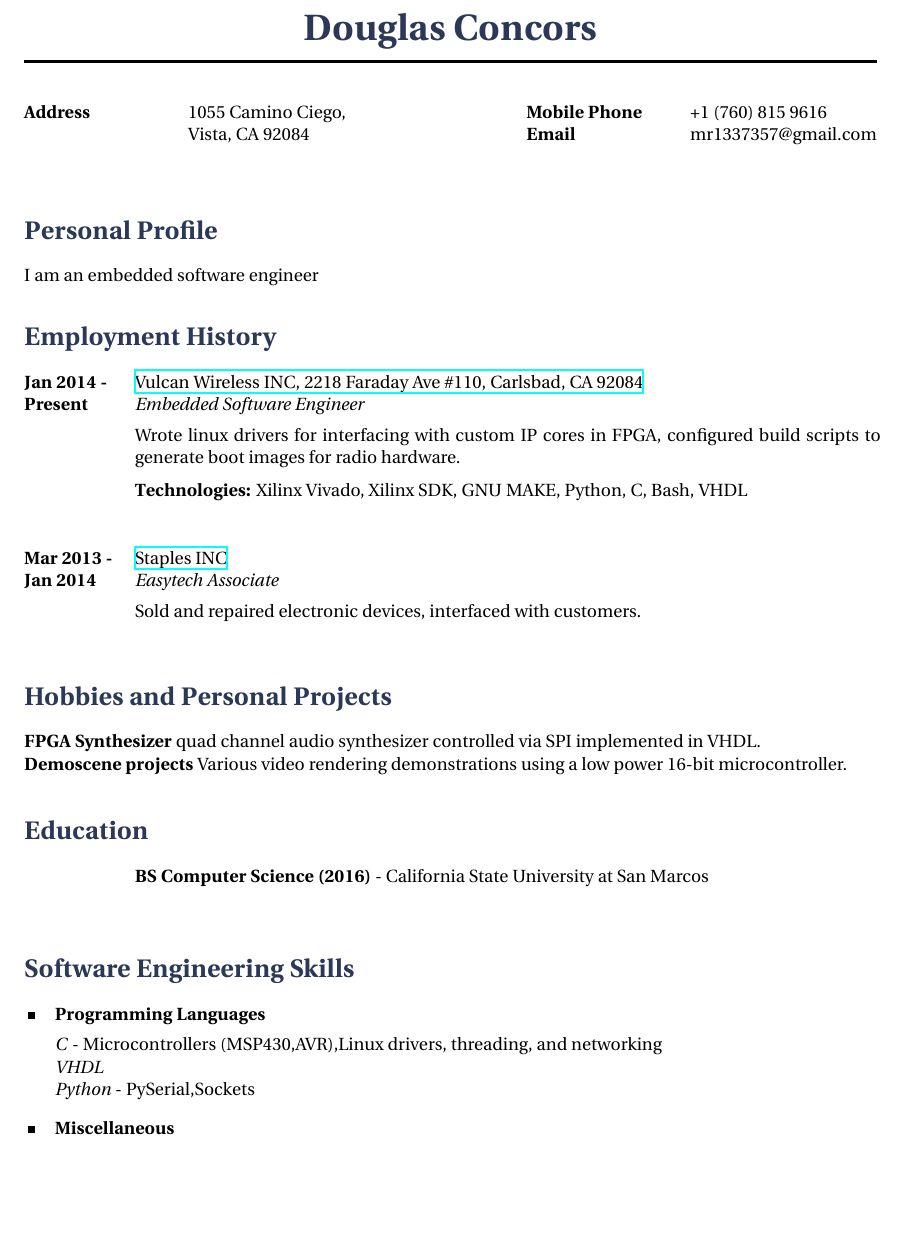
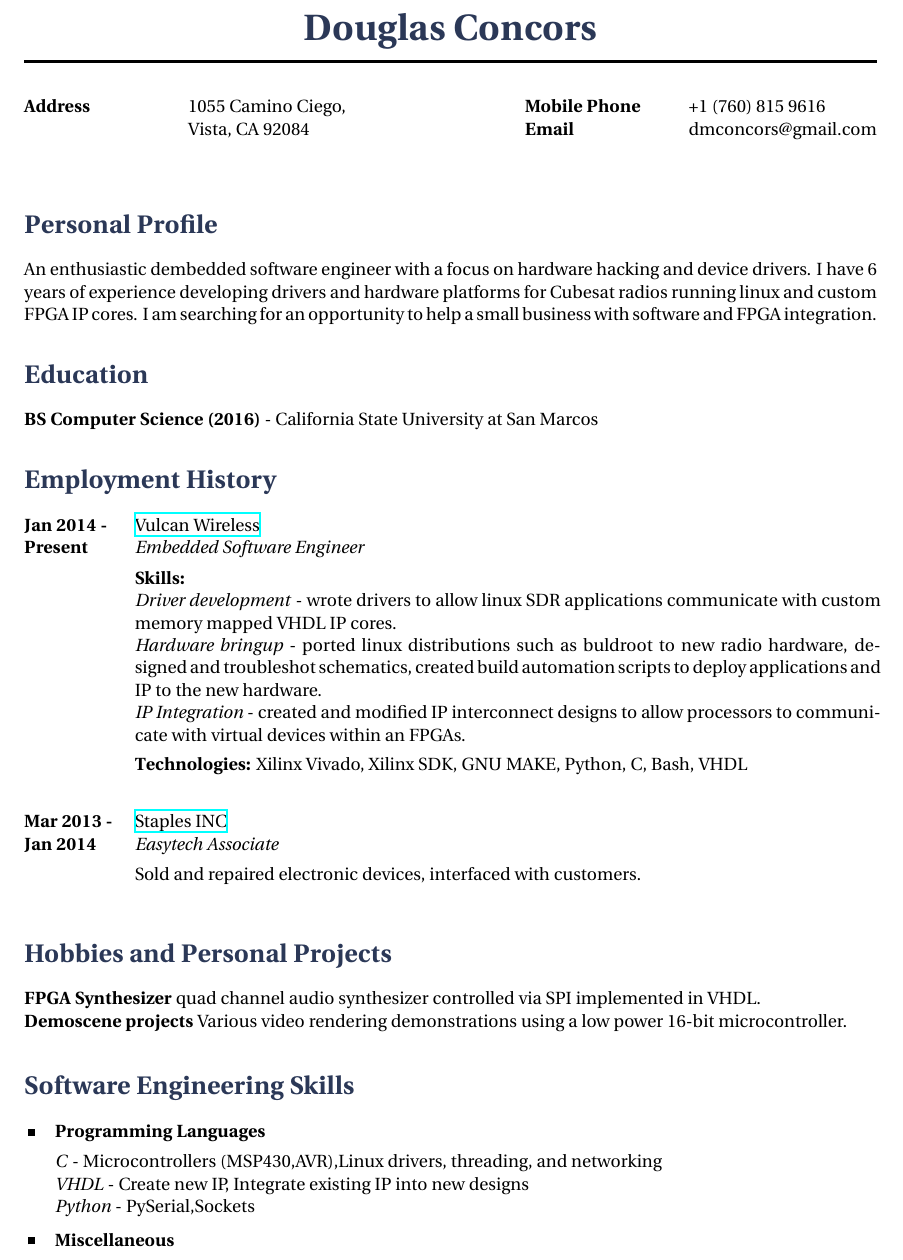
Before and after one commit to mr1337357/resume, a LaTeX CV (resume.tex): part of the page, cut so that both start at the same text, the shorter picture padded with empty space. Compiled offline with XeLaTeX.

Commit message:
flushed out more details

```diff
--- a/cv_13.tex
+++ b/resume.tex
@@ -51,7 +51,7 @@
 \hspace{3cm} \= \hspace{4cm} \= \kill % Spacing within the block
 %{\bf Home Phone} \> +0 (000) 111 1111 \\ % Home phone
 {\bf Mobile Phone} \> +1 (760) 815 9616 \\ % Mobile phone
-{\bf Email} \> mr1337357@gmail.com \\ % Email address
+{\bf Email} \> dmconcors@gmail.com \\ % Email address
 \end{tabbing}}
 
 %----------------------------------------------------------------------------------------
@@ -60,7 +60,17 @@
 
 \section{Personal Profile}
 
-I am an embedded software engineer
+An enthusiastic dembedded software engineer with a focus on hardware hacking and device drivers. I have 6 years of experience developing drivers and hardware platforms for Cubesat radios running linux and custom FPGA IP cores. I am searching for an opportunity to help a small business with software and FPGA integration.
+%----------------------------------------------------------------------------------------
+%	EDUCATION SECTION
+%----------------------------------------------------------------------------------------
+
+\section{Education}
+
+\textbf{BS Computer Science (2016)} - California State University at San Marcos
+
+%------------------------------------------------
+
 
 %----------------------------------------------------------------------------------------
 %	EMPLOYMENT HISTORY SECTION
@@ -70,10 +80,13 @@ I am an embedded software engineer
 
 \job
 {Jan 2014 -}{Present}
-{Vulcan Wireless INC, 2218 Faraday Ave \#110, Carlsbad, CA 92084}
+{Vulcan Wireless}
 {http://www.vulcanwireless.com}
 {Embedded Software Engineer}
-{Wrote linux drivers for interfacing with custom IP cores in FPGA, configured build scripts to generate boot images for radio hardware.\\
+{\textbf{Skills:}\\
+\textit{Driver development} - wrote drivers to allow linux SDR applications communicate with custom memory mapped VHDL IP cores. \\
+\textit{Hardware bringup} - ported linux distributions such as buldroot to new radio hardware, designed and troubleshot schematics, created build automation scripts to deploy applications and IP to the new hardware.\\
+\textit{IP Integration} - created and modified IP interconnect designs to allow processors to communicate with virtual devices within an FPGAs.\\
 \rule{0mm}{5mm}\textbf{Technologies:} Xilinx Vivado, Xilinx SDK, GNU MAKE, Python, C, Bash, VHDL}
 
 %------------------------------------------------
@@ -95,18 +108,6 @@ I am an embedded software engineer
 \smallskip
 \textbf{Demoscene projects} Various video rendering demonstrations using a low power 16-bit microcontroller.
 
-%----------------------------------------------------------------------------------------
-%	EDUCATION SECTION
-%----------------------------------------------------------------------------------------
-
-\section{Education}
-
-\tabbedblock{
-  \bf \> \textbf{BS Computer Science (2016)} - California State University at San Marcos \\[5pt]
-}
-
-%------------------------------------------------
-
 
 
 %----------------------------------------------------------------------------------------
@@ -118,7 +119,7 @@ I am an embedded software engineer
 \skillgroup{Programming Languages}
 {
 \textit{C} - Microcontrollers (MSP430,AVR),Linux drivers, threading, and networking\\
-\textit{VHDL}\\
+\textit{VHDL} - Create new IP, Integrate existing IP into new designs\\
 \textit{Python} - PySerial,Sockets
 }
 
```
Also changed, not shown: cv_13.pdf (deleted), resume.pdf (added).
